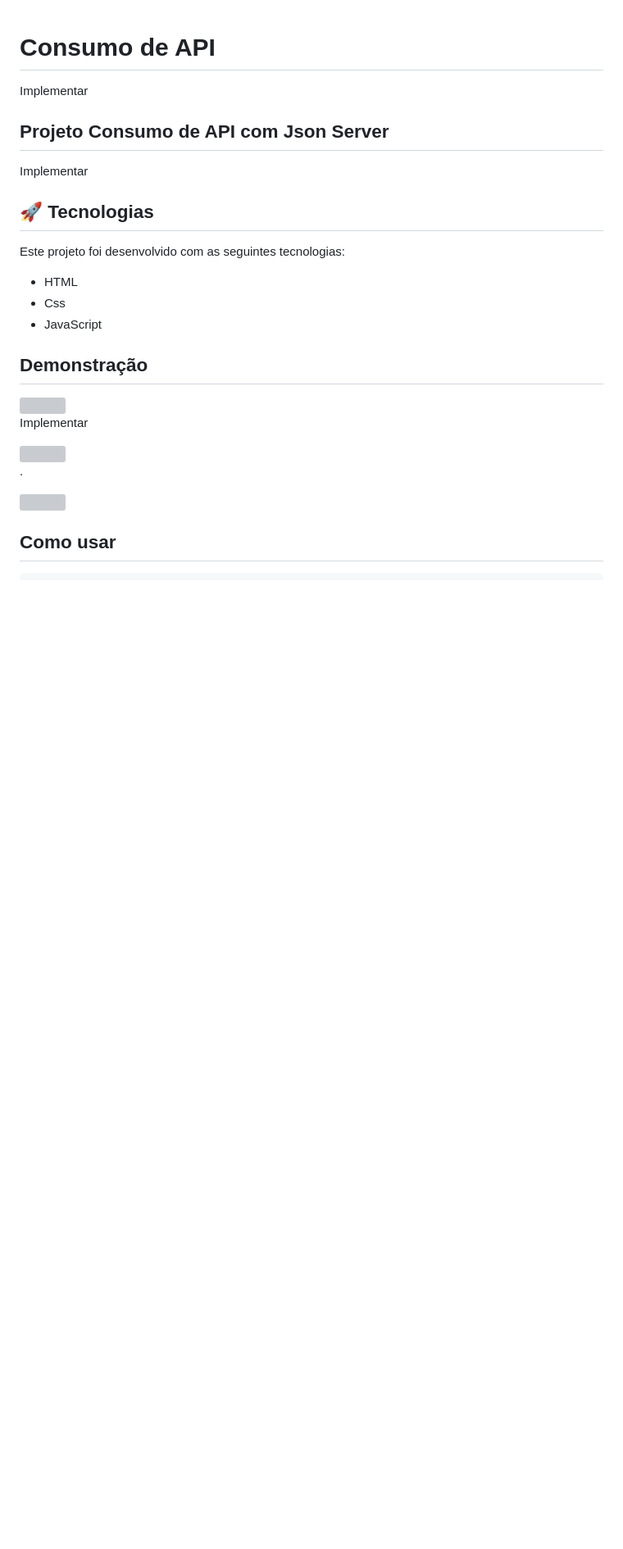
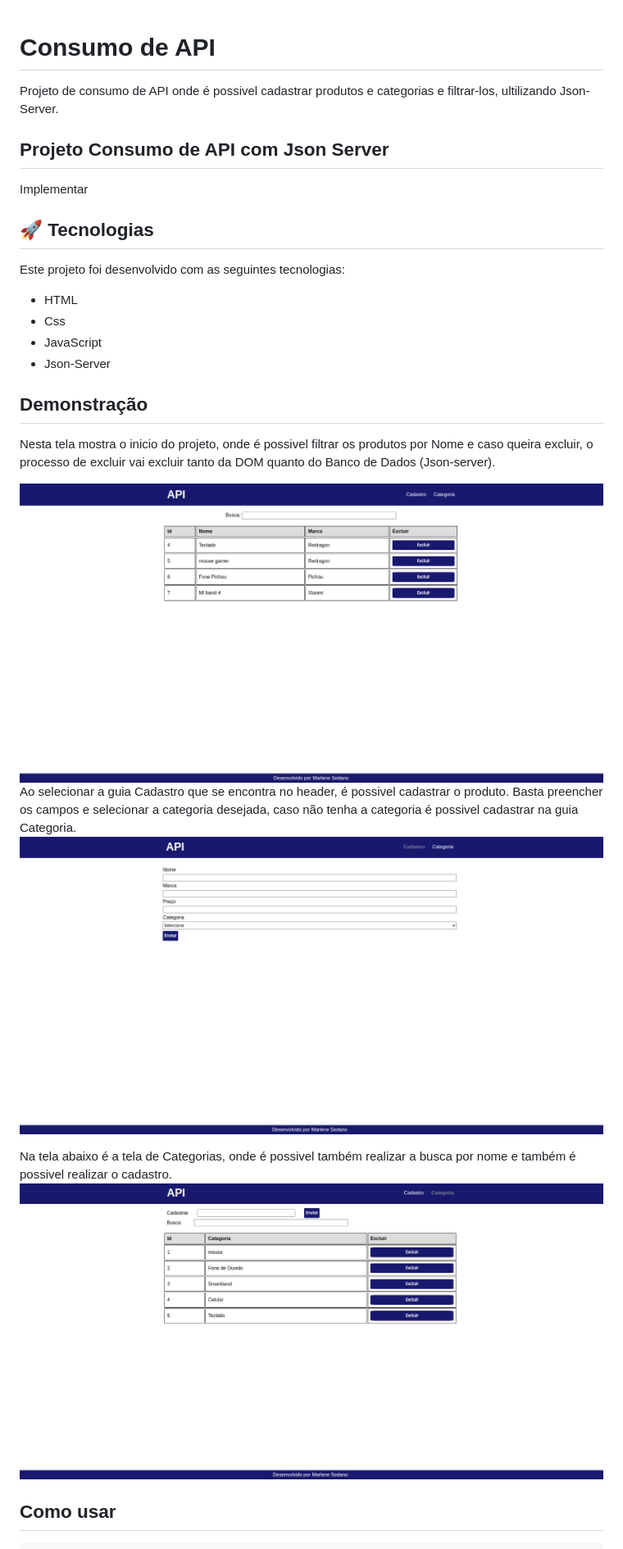
Before and after one commit to marlenesedano/cadastro_produto_jsonserver, a Markdown page: README.md, the part around one of its changes. Shown at 82% size. Rendered like a GitHub page; pictures changed too: assets/cadproduto.png (added), assets/categoria.png; blank space fills up the shorter version; grey boxes are pictures that could not be loaded.

Commit message:
Adicionado Readme e melhorando layout

```diff
--- a/README.md
+++ b/README.md
@@ -1,6 +1,6 @@
 # Consumo de API
 
-Implementar
+Projeto de consumo de API onde é possivel cadastrar produtos e categorias e filtrar-los, ultilizando Json-Server.
 
 ## Projeto Consumo de API com Json Server
 
@@ -13,6 +13,7 @@ Este projeto foi desenvolvido com as seguintes tecnologias:
 - HTML
 - Css
 - JavaScript
+- Json-Server
 
 
 ## Demonstração
@@ -21,11 +21,13 @@ Este projeto foi desenvolvido com as seguintes tecnologias:
 
-Implementar
+Nesta tela mostra o inicio do projeto, onde é possivel filtrar os produtos por Nome e caso queira excluir, o processo de excluir vai excluir tanto da DOM quanto do Banco de Dados (Json-server).
 
-<img src="./assets/tela2.png">
+<img src="./assets/inicio.png">
 
-.
+Ao selecionar a guia Cadastro que se encontra no header, é possivel cadastrar o produto. Basta preencher os campos e selecionar a categoria desejada, caso não tenha a categoria é possivel cadastrar na guia Categoria.
+<img src="./assets/cadproduto.png">
 
-<img src="./assets/tela3.png">
+Na tela abaixo é a tela de Categorias, onde é possivel também realizar a busca por nome e também é possivel realizar o cadastro.
+<img src="./assets/categoria.png">
 
 
 ## Como usar
```
Also changed, not shown: other parts of README.md (+4 -3 lines), 4 other files.
